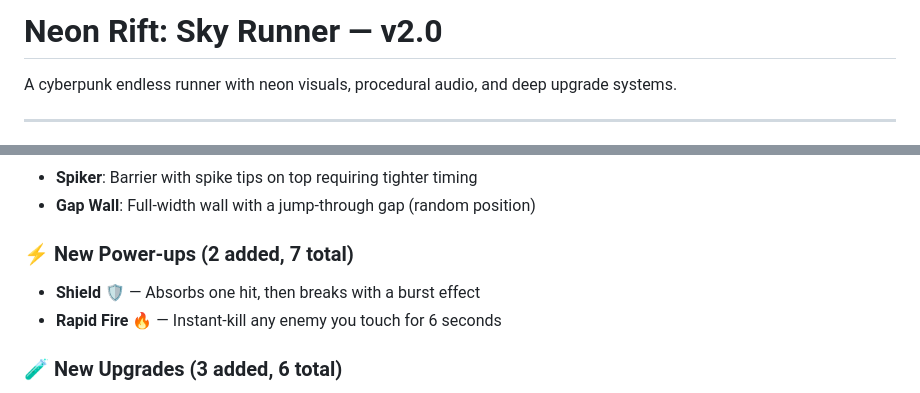
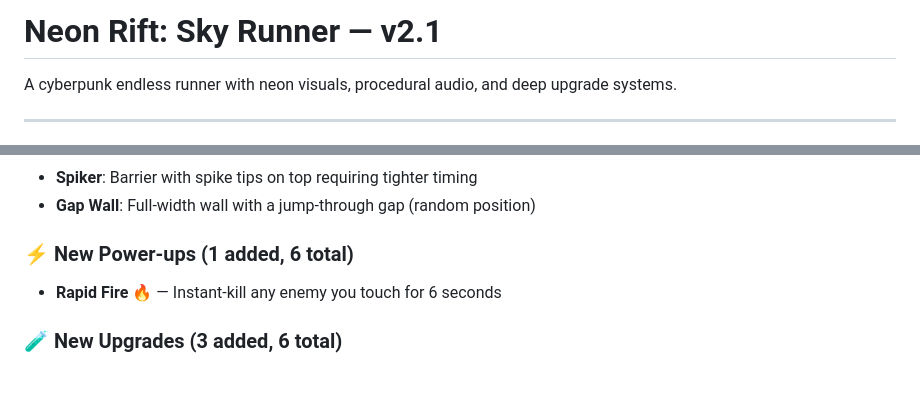
Before and after one commit to DMONINK/neonrift2, a Markdown page: README.md, 2 parts joined by grey strips. Rendered like a GitHub page.

```diff
--- a/README.md
+++ b/README.md
@@ -1,4 +1,4 @@
-# Neon Rift: Sky Runner — v2.0
+# Neon Rift: Sky Runner — v2.1
 
 A cyberpunk endless runner with neon visuals, procedural audio, and deep upgrade systems.
 
@@ -53,8 +53,7 @@ Each level raises difficulty, speeds, and enemy spawn rates. A **Boss Guardian**
 - **Spiker**: Barrier with spike tips on top requiring tighter timing
 - **Gap Wall**: Full-width wall with a jump-through gap (random position)
 
-### ⚡ New Power-ups (2 added, 7 total)
-- **Shield** 🛡 — Absorbs one hit, then breaks with a burst effect
+### ⚡ New Power-ups (1 added, 6 total)
 - **Rapid Fire** 🔥 — Instant-kill any enemy you touch for 6 seconds
 
 ### 🧪 New Upgrades (3 added, 6 total)
```
